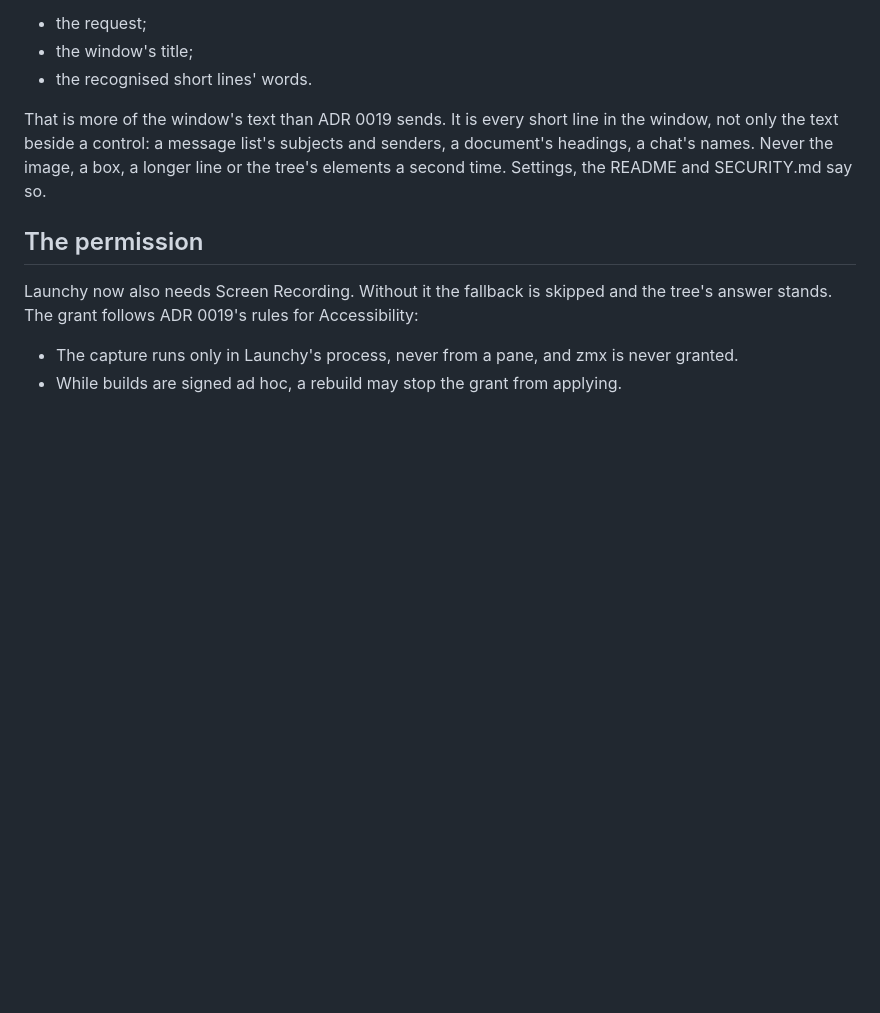
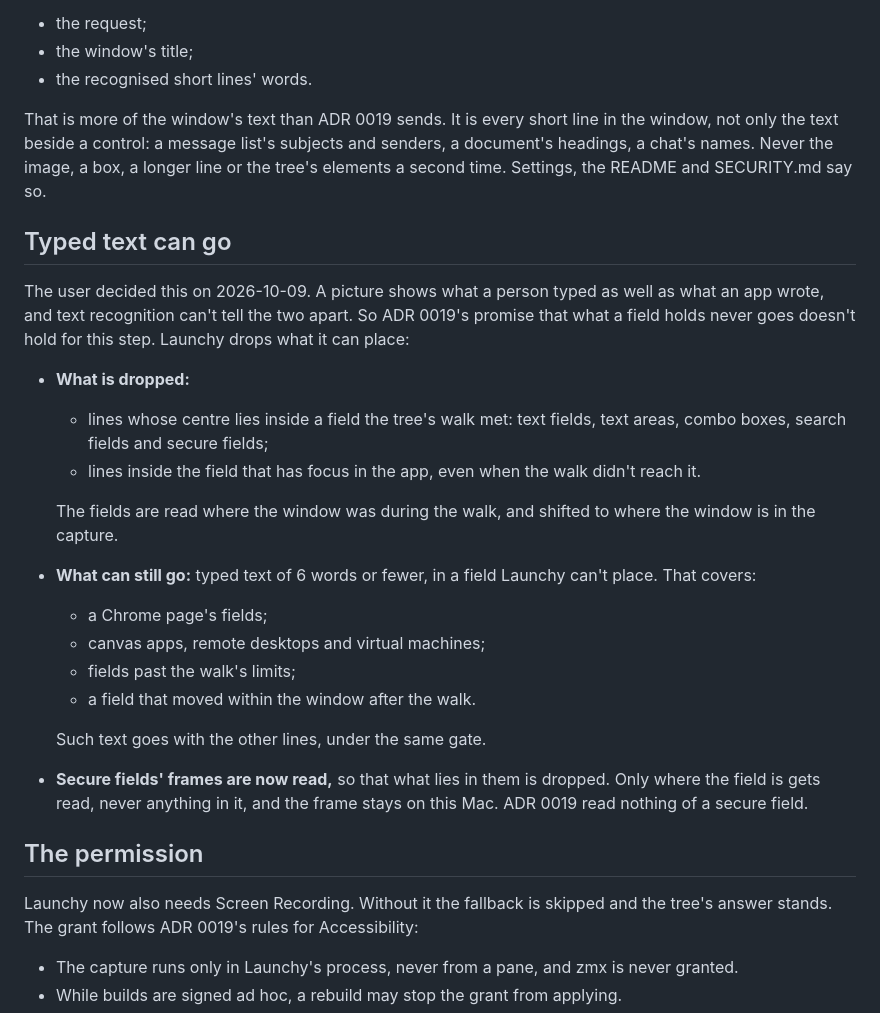
Before and after one commit to Zabaca/varnick, a Markdown page: docs/adr/0021-a-window-whose-tree-lacks-the-thing-is-read-from-a-screenshot-on-this-mac.md, the part around the change. GitHub-like rendering; blank space fills up the shorter version.

Commit message:
Record that short typed text in fields Launchy can't place may reach TypeSafe, and option 02's review changes
Co-Authored-By: Claude Opus 5.5 <noreply@anthropic.com>

```diff
--- a/docs/adr/0021-a-window-whose-tree-lacks-the-thing-is-read-from-a-screenshot-on-this-mac.md
+++ b/docs/adr/0021-a-window-whose-tree-lacks-the-thing-is-read-from-a-screenshot-on-this-mac.md
@@ -17,6 +17,23 @@ Only on a miss of the tree, and only under ADR 0019's gate (Point at the screen
 - the recognised short lines' words.
 
 That is more of the window's text than ADR 0019 sends. It is every short line in the window, not only the text beside a control: a message list's subjects and senders, a document's headings, a chat's names. Never the image, a box, a longer line or the tree's elements a second time. Settings, the README and SECURITY.md say so.
+
+## Typed text can go
+
+The user decided this on 2026-10-09. A picture shows what a person typed as well as what an app wrote, and text recognition can't tell the two apart. So ADR 0019's promise that what a field holds never goes doesn't hold for this step. Launchy drops what it can place:
+- **What is dropped:**
+  - lines whose centre lies inside a field the tree's walk met: text fields, text areas, combo boxes, search fields and secure fields;
+  - lines inside the field that has focus in the app, even when the walk didn't reach it.
+
+  The fields are read where the window was during the walk, and shifted to where the window is in the capture.
+- **What can still go:** typed text of 6 words or fewer, in a field Launchy can't place. That covers:
+  - a Chrome page's fields;
+  - canvas apps, remote desktops and virtual machines;
+  - fields past the walk's limits;
+  - a field that moved within the window after the walk.
+
+  Such text goes with the other lines, under the same gate.
+- **Secure fields' frames are now read,** so that what lies in them is dropped. Only where the field is gets read, never anything in it, and the frame stays on this Mac. ADR 0019 read nothing of a secure field.
 
 ## The permission
 
```
Also changed, not shown: docs/adr/0019-a-spoken-request-can-point-at-the-screen.md (+4 -1 lines), 1 other file.
